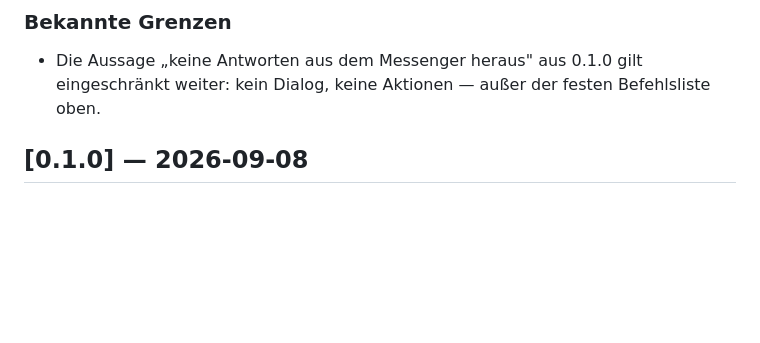
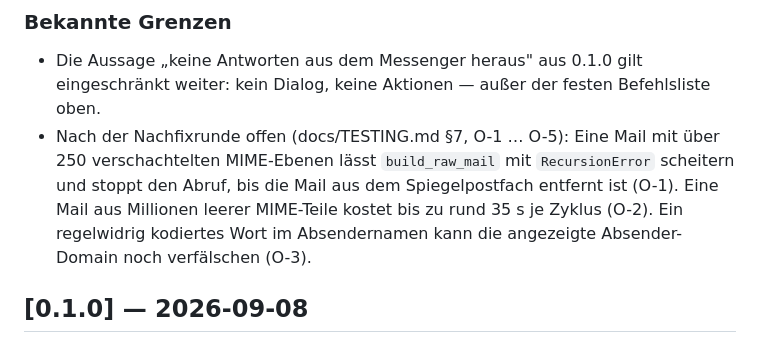
Before and after one commit to kpafi/EmailSummary, a Markdown page: CHANGELOG.md, the part around the change. GitHub-like rendering; blank space fills up the shorter version.

```diff
--- a/CHANGELOG.md
+++ b/CHANGELOG.md
@@ -200,6 +200,11 @@ docs/TESTRUNDE-2.md):
 ### Bekannte Grenzen
 - Die Aussage „keine Antworten aus dem Messenger heraus" aus 0.1.0 gilt eingeschränkt
   weiter: kein Dialog, keine Aktionen — außer der festen Befehlsliste oben.
+- Nach der Nachfixrunde offen (docs/TESTING.md §7, O-1 … O-5): Eine Mail mit über 250
+  verschachtelten MIME-Ebenen lässt `build_raw_mail` mit `RecursionError` scheitern und
+  stoppt den Abruf, bis die Mail aus dem Spiegelpostfach entfernt ist (O-1). Eine Mail aus
+  Millionen leerer MIME-Teile kostet bis zu rund 35 s je Zyklus (O-2). Ein regelwidrig
+  kodiertes Wort im Absendernamen kann die angezeigte Absender-Domain noch verfälschen (O-3).
 
 ## [0.1.0] — 2026-09-08
 
```
Also changed, not shown: docs/TESTING.md (+24 -0 lines).
